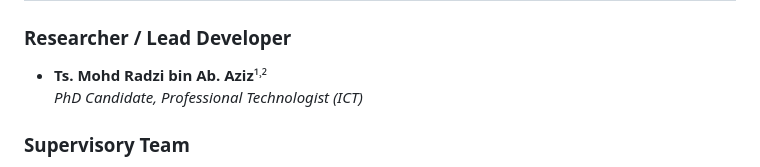
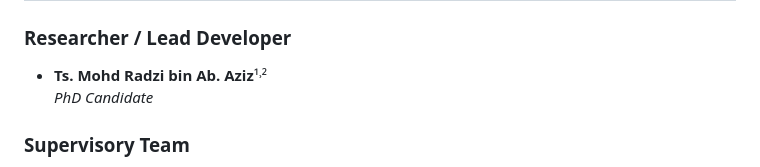
Before and after one commit to radziaziz/med-flood, a Markdown page: showcase/planetary-health-2026/README.md, the part around the change. Rendered like a GitHub page.

```diff
--- a/showcase/planetary-health-2026/README.md
+++ b/showcase/planetary-health-2026/README.md
@@ -59,7 +59,7 @@ python3 server.py
 
 ### Researcher / Lead Developer
 - **Ts. Mohd Radzi bin Ab. Aziz**¹˒²
-  *PhD Candidate, Professional Technologist (ICT)*
+  *PhD Candidate*
 
 ### Supervisory Team
 - **Assoc. Prof. Dr. Hanis Hanum Zulkifly**¹ *(Co-Supervisor)*
```
Also changed, not shown: README.md (+1 -1 lines).
